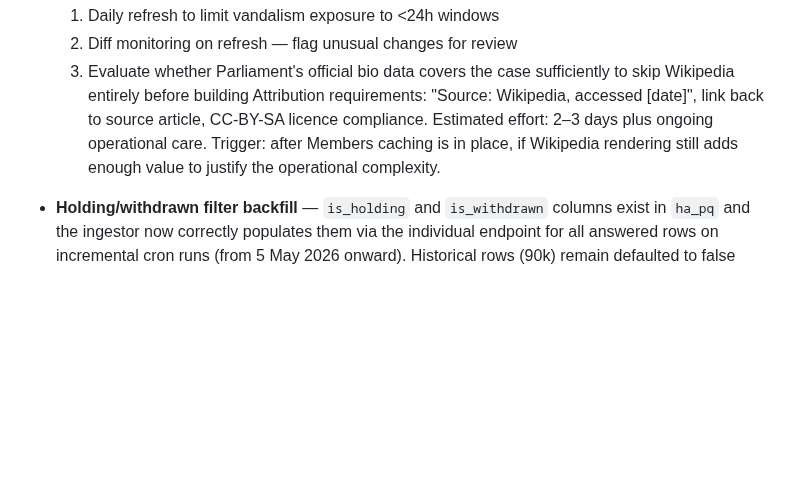
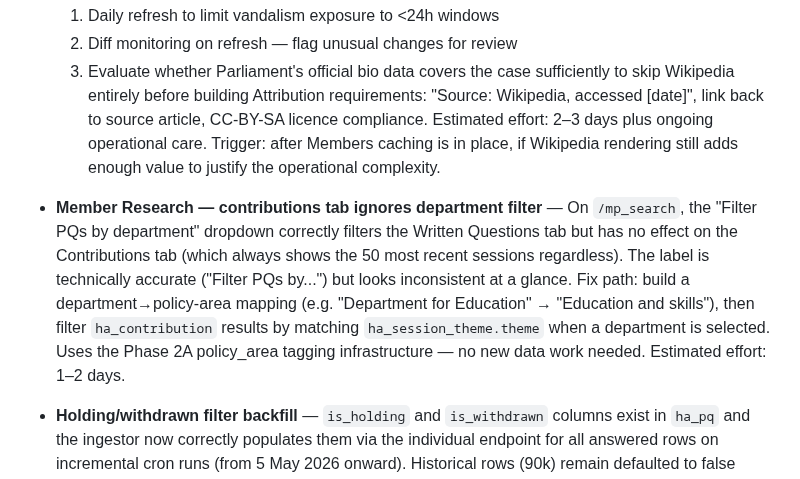
Before and after one commit to markyf801/Westminsterbrief, a Markdown page: docs/phase2a-hansard-archive.md, the part around the change. Drawn GitHub-style; blank space fills up the shorter version.

Commit message:
Capture: Member Research contributions tab ignores dept filter (Phase 2A.5+)
Co-Authored-By: Claude Sonnet 4.6 <noreply@anthropic.com>

```diff
--- a/docs/phase2a-hansard-archive.md
+++ b/docs/phase2a-hansard-archive.md
@@ -106,6 +106,15 @@ timeline (Commons First Reading → ... → Royal Assent).
   Trigger: after Members caching is in place, if Wikipedia rendering still adds enough
   value to justify the operational complexity.
 
+- **Member Research — contributions tab ignores department filter** — On `/mp_search`,
+  the "Filter PQs by department" dropdown correctly filters the Written Questions tab but
+  has no effect on the Contributions tab (which always shows the 50 most recent sessions
+  regardless). The label is technically accurate ("Filter PQs by...") but looks inconsistent
+  at a glance. Fix path: build a department→policy-area mapping (e.g. "Department for
+  Education" → "Education and skills"), then filter `ha_contribution` results by matching
+  `ha_session_theme.theme` when a department is selected. Uses the Phase 2A policy_area
+  tagging infrastructure — no new data work needed. Estimated effort: 1–2 days.
+
 - **Holding/withdrawn filter backfill** — `is_holding` and `is_withdrawn` columns exist in
   `ha_pq` and the ingestor now correctly populates them via the individual endpoint for all
   answered rows on incremental cron runs (from 5 May 2026 onward). Historical rows (90k)
```
